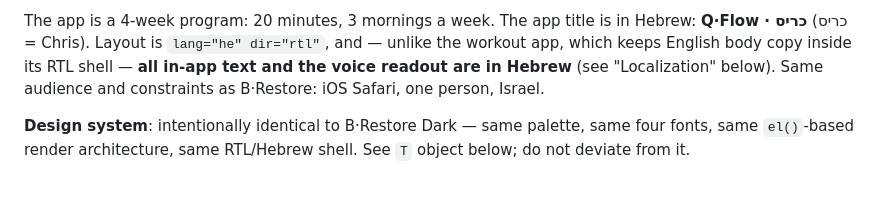
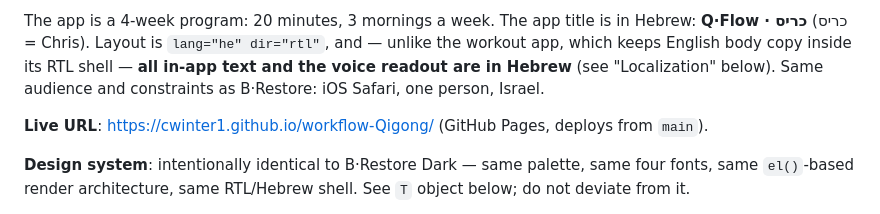
Before and after one commit to cwinter1/workflow-Qigong, a Markdown page: CLAUDE.md, the part around the change. Drawn GitHub-style; blank space fills up the shorter version.

Commit message:
Document the live GitHub Pages URL
Also serves to trigger a fresh Pages deployment — the deployment for
the previous commit (f08235c) got stuck in a queued state on GitHub's
side and never completed.

```diff
--- a/CLAUDE.md
+++ b/CLAUDE.md
@@ -5,6 +5,8 @@
 **Q·Flow** is a personal morning Qigong practice app for Chris, built as a sibling to the **Morning Flow / B·Restore** strength-and-mobility app (`cwinter1/workout`). Where B·Restore undoes what desk work does to the body through strength, posture work, and yoga, Q·Flow is a quieter counterpart built around **Baduanjin (Eight Pieces of Brocade)** — the standardized, traditional 8-movement qigong set. The app went through one earlier iteration built around a general, non-standardized flowing-qigong routine (5 broad phases per session); it was replaced with the actual Baduanjin set once it became clear that's what was wanted.
 
 The app is a 4-week program: 20 minutes, 3 mornings a week. The app title is in Hebrew: **Q·Flow · כריס** (כריס = Chris). Layout is `lang="he" dir="rtl"`, and — unlike the workout app, which keeps English body copy inside its RTL shell — **all in-app text and the voice readout are in Hebrew** (see "Localization" below). Same audience and constraints as B·Restore: iOS Safari, one person, Israel.
+
+**Live URL**: https://cwinter1.github.io/workflow-Qigong/ (GitHub Pages, deploys from `main`).
 
 **Design system**: intentionally identical to B·Restore Dark — same palette, same four fonts, same `el()`-based render architecture, same RTL/Hebrew shell. See `T` object below; do not deviate from it.
 
```
